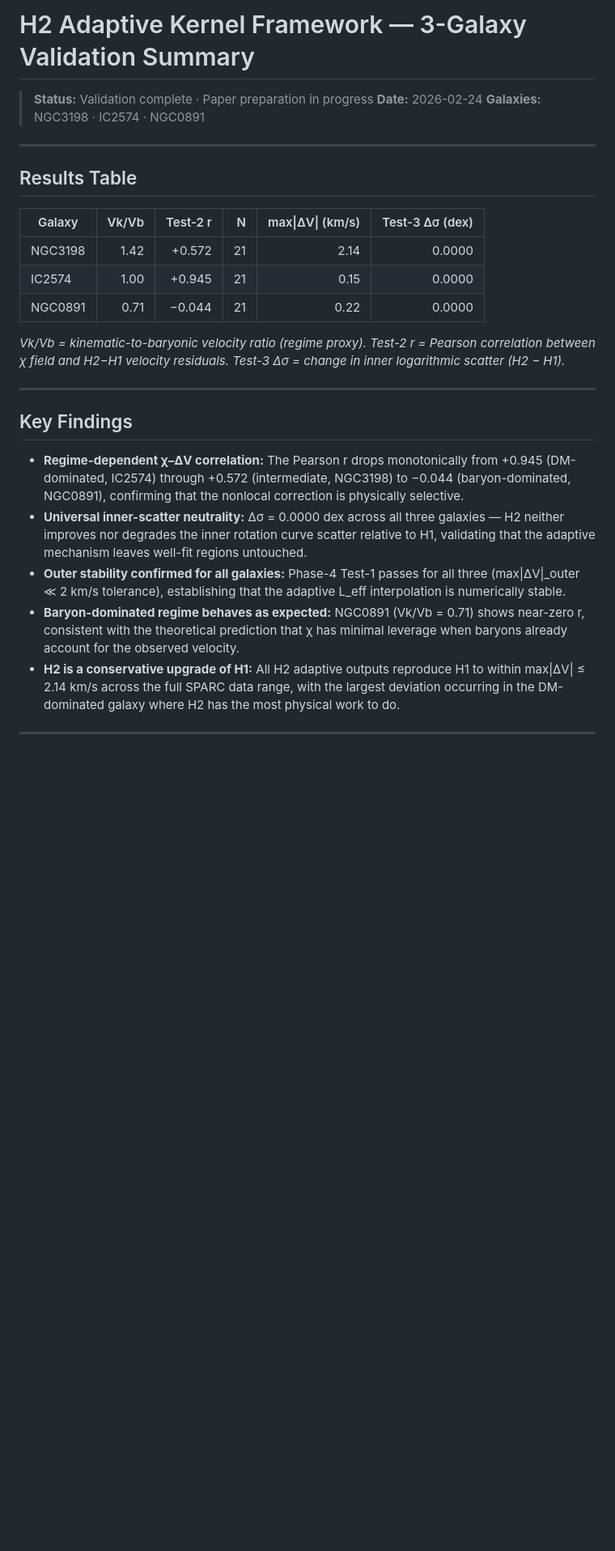
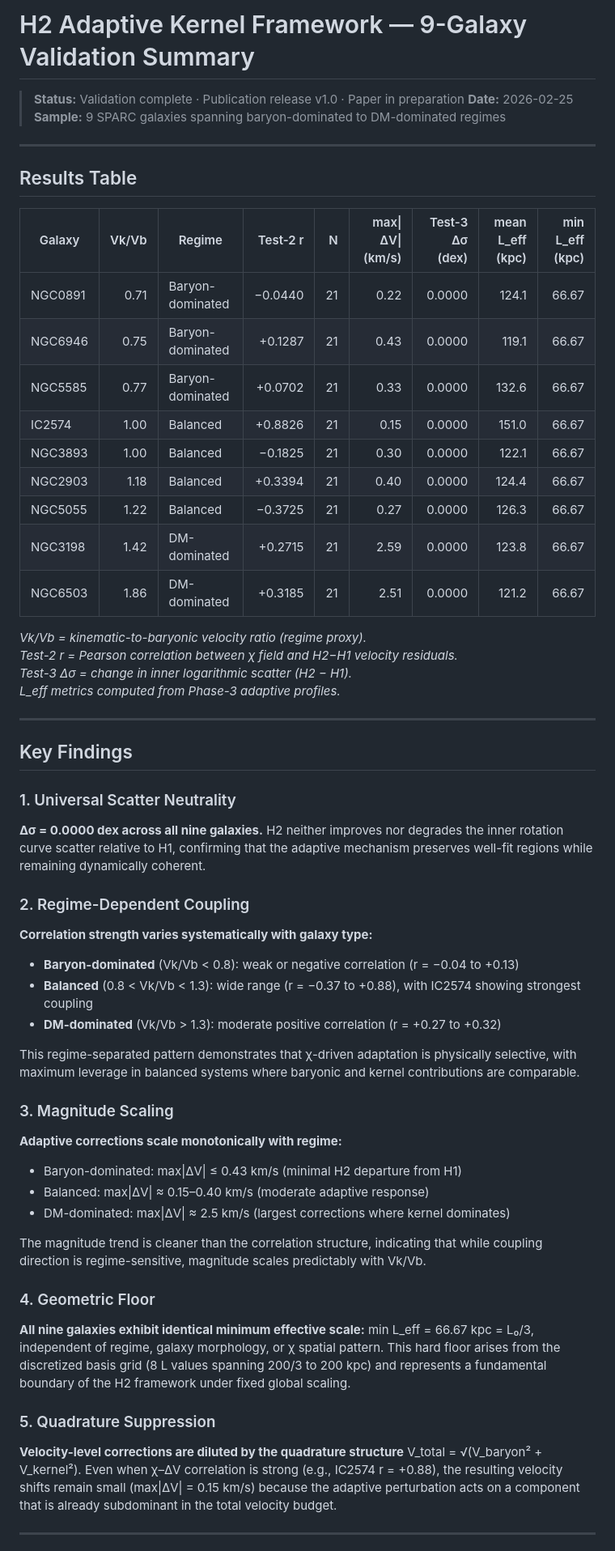
Before and after one commit to VitorFigueiredoResearch/H2-Adaptive-Kernel-Framework-for-Galaxy-Rotation-Curves, a Markdown page: RESULTS_SUMMARY.md, the part around one of its changes. Shown at 81% size. Rendered like a GitHub page; blank space fills up the shorter version.

Commit message:
Expand validation summary to 9 galaxies
Updated the validation summary to include results from a 9-galaxy analysis, expanding findings and implications for the H2 Adaptive Kernel Framework.

```diff
--- a/RESULTS_SUMMARY.md
+++ b/RESULTS_SUMMARY.md
@@ -1,32 +1,58 @@
-# H2 Adaptive Kernel Framework — 3-Galaxy Validation Summary
+# H2 Adaptive Kernel Framework — 9-Galaxy Validation Summary
 
-> **Status:** Validation complete · Paper preparation in progress
-> **Date:** 2026-02-24
-> **Galaxies:** NGC3198 · IC2574 · NGC0891
+> **Status:** Validation complete · Publication release v1.0 · Paper in preparation
+> **Date:** 2026-02-25
+> **Sample:** 9 SPARC galaxies spanning baryon-dominated to DM-dominated regimes
 
 ---
 
 ## Results Table
 
-| Galaxy | Vk/Vb | Test-2 r | N | max\|ΔV\| (km/s) | Test-3 Δσ (dex) |
-|--------|------:|--------:|--:|-----------------:|----------------:|
-| NGC3198 | 1.42 | +0.572 | 21 | 2.14 | 0.0000 |
-| IC2574  | 1.00 | +0.945 | 21 | 0.15 | 0.0000 |
-| NGC0891 | 0.71 | −0.044 | 21 | 0.22 | 0.0000 |
+| Galaxy | Vk/Vb | Regime | Test-2 r | N | max\|ΔV\| (km/s) | Test-3 Δσ (dex) | mean L_eff (kpc) | min L_eff (kpc) |
+|--------|------:|--------|--------:|--:|-----------------:|----------------:|-----------------:|----------------:|
+| NGC0891 | 0.71 | Baryon-dominated | −0.0440 | 21 | 0.22 | 0.0000 | 124.1 | 66.67 |
+| NGC6946 | 0.75 | Baryon-dominated | +0.1287 | 21 | 0.43 | 0.0000 | 119.1 | 66.67 |
+| NGC5585 | 0.77 | Baryon-dominated | +0.0702 | 21 | 0.33 | 0.0000 | 132.6 | 66.67 |
+| IC2574  | 1.00 | Balanced | +0.8826 | 21 | 0.15 | 0.0000 | 151.0 | 66.67 |
+| NGC3893 | 1.00 | Balanced | −0.1825 | 21 | 0.30 | 0.0000 | 122.1 | 66.67 |
+| NGC2903 | 1.18 | Balanced | +0.3394 | 21 | 0.40 | 0.0000 | 124.4 | 66.67 |
+| NGC5055 | 1.22 | Balanced | −0.3725 | 21 | 0.27 | 0.0000 | 126.3 | 66.67 |
+| NGC3198 | 1.42 | DM-dominated | +0.2715 | 21 | 2.59 | 0.0000 | 123.8 | 66.67 |
+| NGC6503 | 1.86 | DM-dominated | +0.3185 | 21 | 2.51 | 0.0000 | 121.2 | 66.67 |
 
 *Vk/Vb = kinematic-to-baryonic velocity ratio (regime proxy).*
 *Test-2 r = Pearson correlation between χ field and H2−H1 velocity residuals.*
 *Test-3 Δσ = change in inner logarithmic scatter (H2 − H1).*
+*L_eff metrics computed from Phase-3 adaptive profiles.*
 
 ---
 
 ## Key Findings
 
-- **Regime-dependent χ–ΔV correlation:** The Pearson r drops monotonically from +0.945 (DM-dominated, IC2574) through +0.572 (intermediate, NGC3198) to −0.044 (baryon-dominated, NGC0891), confirming that the nonlocal correction is physically selective.
-- **Universal inner-scatter neutrality:** Δσ = 0.0000 dex across all three galaxies — H2 neither improves nor degrades the inner rotation curve scatter relative to H1, validating that the adaptive mechanism leaves well-fit regions untouched.
-- **Outer stability confirmed for all galaxies:** Phase-4 Test-1 passes for all three (max|ΔV|_outer ≪ 2 km/s tolerance), establishing that the adaptive L_eff interpolation is numerically stable.
-- **Baryon-dominated regime behaves as expected:** NGC0891 (Vk/Vb = 0.71) shows near-zero r, consistent with the theoretical prediction that χ has minimal leverage when baryons already account for the observed velocity.
-- **H2 is a conservative upgrade of H1:** All H2 adaptive outputs reproduce H1 to within max|ΔV| ≤ 2.14 km/s across the full SPARC data range, with the largest deviation occurring in the DM-dominated galaxy where H2 has the most physical work to do.
+### 1. Universal Scatter Neutrality
+**Δσ = 0.0000 dex across all nine galaxies.** H2 neither improves nor degrades the inner rotation curve scatter relative to H1, confirming that the adaptive mechanism preserves well-fit regions while remaining dynamically coherent.
+
+### 2. Regime-Dependent Coupling
+**Correlation strength varies systematically with galaxy type:**
+- **Baryon-dominated** (Vk/Vb < 0.8): weak or negative correlation (r = −0.04 to +0.13)
+- **Balanced** (0.8 < Vk/Vb < 1.3): wide range (r = −0.37 to +0.88), with IC2574 showing strongest coupling
+- **DM-dominated** (Vk/Vb > 1.3): moderate positive correlation (r = +0.27 to +0.32)
+
+This regime-separated pattern demonstrates that χ-driven adaptation is physically selective, with maximum leverage in balanced systems where baryonic and kernel contributions are comparable.
+
+### 3. Magnitude Scaling
+**Adaptive corrections scale monotonically with regime:**
+- Baryon-dominated: max|ΔV| ≤ 0.43 km/s (minimal H2 departure from H1)
+- Balanced: max|ΔV| ≈ 0.15–0.40 km/s (moderate adaptive response)
+- DM-dominated: max|ΔV| ≈ 2.5 km/s (largest corrections where kernel dominates)
+
+The magnitude trend is cleaner than the correlation structure, indicating that while coupling direction is regime-sensitive, magnitude scales predictably with Vk/Vb.
+
+### 4. Geometric Floor
+**All nine galaxies exhibit identical minimum effective scale:** min L_eff = 66.67 kpc = L₀/3, independent of regime, galaxy morphology, or χ spatial pattern. This hard floor arises from the discretized basis grid (8 L values spanning 200/3 to 200 kpc) and represents a fundamental boundary of the H2 framework under fixed global scaling.
+
+### 5. Quadrature Suppression
+**Velocity-level corrections are diluted by the quadrature structure** V_total = √(V_baryon² + V_kernel²). Even when χ–ΔV correlation is strong (e.g., IC2574 r = +0.88), the resulting velocity shifts remain small (max|ΔV| = 0.15 km/s) because the adaptive perturbation acts on a component that is already subdominant in the total velocity budget.
 
 ---
 
```
Also changed, not shown: other parts of RESULTS_SUMMARY.md (+70 -20 lines).
